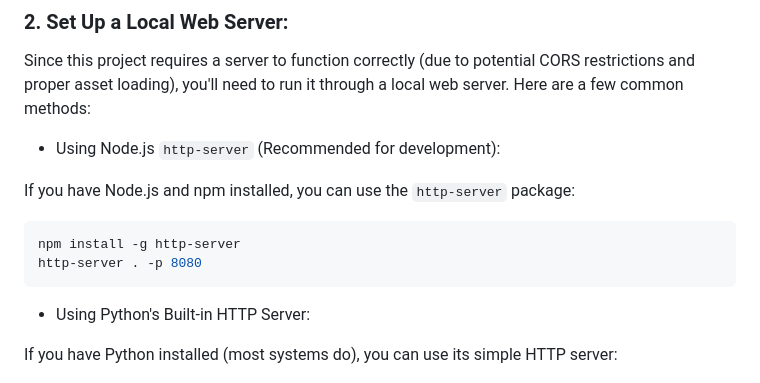
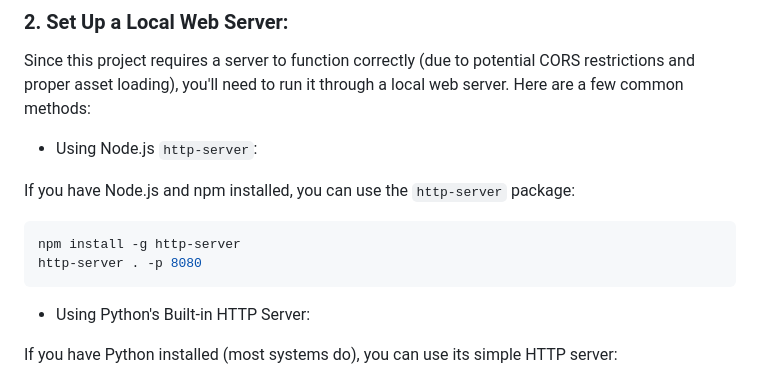
Before and after one commit to Nixjoyer/Jump-Ship, a Markdown page: README.md, the part around the change. Drawn GitHub-style.

Commit message:
Update README with http-server setup instructions
Added instructions for using Node.js http-server.

````diff
--- a/README.md
+++ b/README.md
@@ -27,7 +27,8 @@ cd jump-ship
 
 Since this project requires a server to function correctly (due to potential CORS restrictions and proper asset loading), you'll need to run it through a local web server. Here are a few common methods:
 
-* Using Node.js `http-server` (Recommended for development):
+
+* Using Node.js `http-server`:
 
 If you have Node.js and npm installed, you can use the `http-server` package:
 
@@ -35,6 +36,7 @@ If you have Node.js and npm installed, you can use the `http-server` package:
 npm install -g http-server
 http-server . -p 8080
 ```
+
 
 * Using Python's Built-in HTTP Server:
 
````
